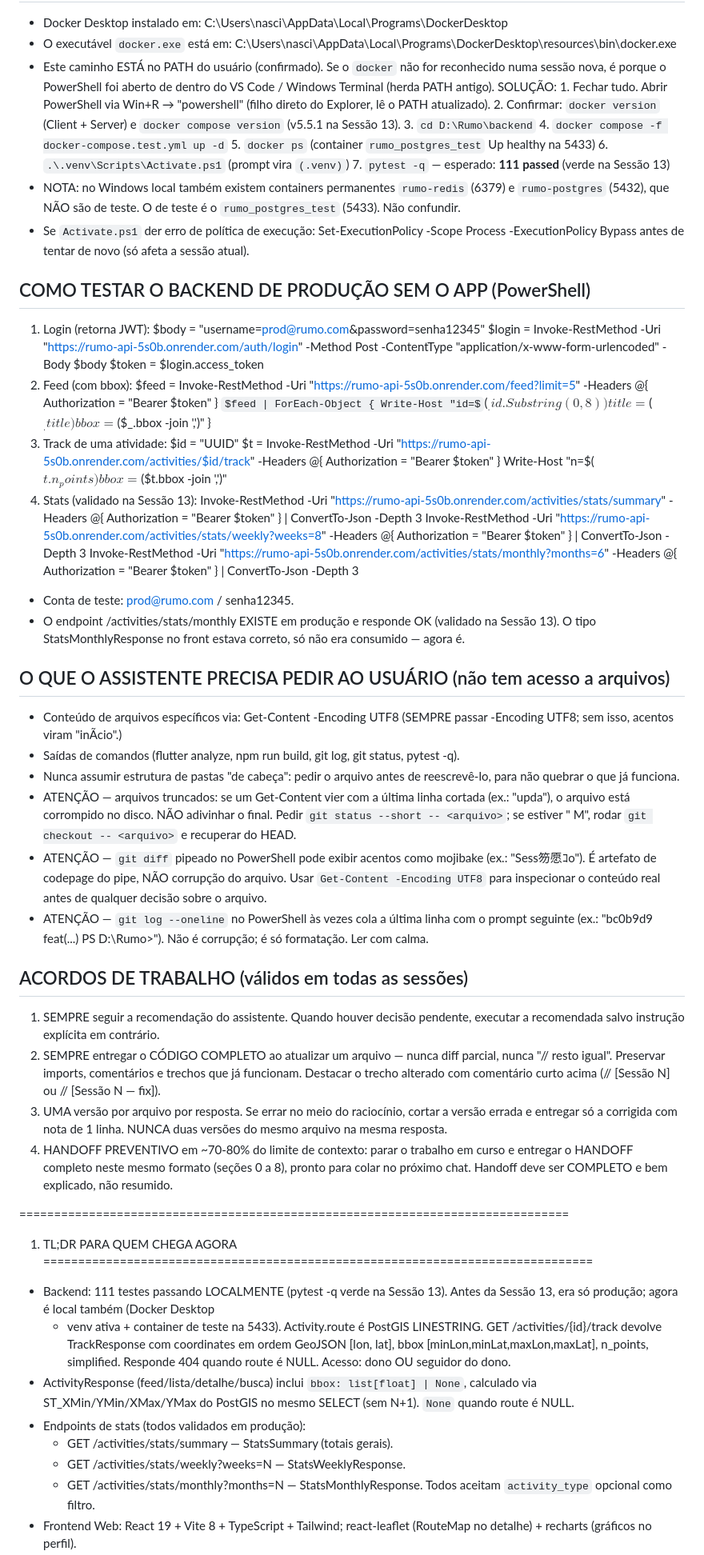
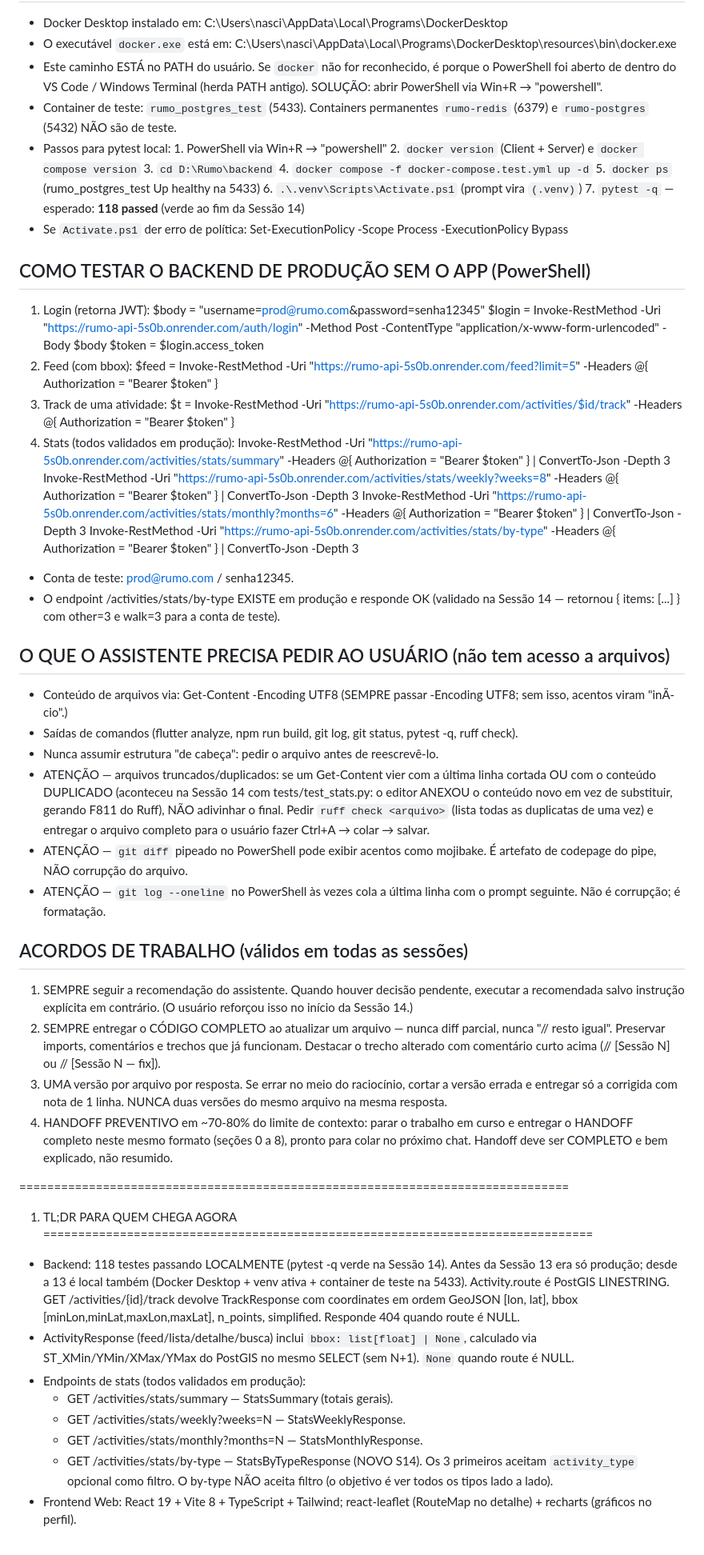
Before and after one commit to mmnc12/rumo, a Markdown page: docs/HANDOFF.md, the part around one of its changes. Shown at 80% size. GitHub-like rendering; some formulas as TeX source.

Commit message:
docs: handoff da Sessão 14

```diff
--- a/docs/HANDOFF.md
+++ b/docs/HANDOFF.md
@@ -120,24 +118,21 @@ COMO RODAR DOCKER E PYTEST LOCAL (Windows deste usuário) — NOVO NA SESSÃO 13
     C:\Users\nasci\AppData\Local\Programs\DockerDesktop
 - O executável `docker.exe` está em:
     C:\Users\nasci\AppData\Local\Programs\DockerDesktop\resources\bin\docker.exe
-- Este caminho ESTÁ no PATH do usuário (confirmado). Se o `docker` não for
-  reconhecido numa sessão nova, é porque o PowerShell foi aberto de dentro
-  do VS Code / Windows Terminal (herda PATH antigo). SOLUÇÃO:
-      1. Fechar tudo. Abrir PowerShell via Win+R → "powershell" (filho
-         direto do Explorer, lê o PATH atualizado).
-      2. Confirmar: `docker version` (Client + Server) e
-         `docker compose version` (v5.5.1 na Sessão 13).
+- Este caminho ESTÁ no PATH do usuário. Se `docker` não for reconhecido,
+  é porque o PowerShell foi aberto de dentro do VS Code / Windows Terminal
+  (herda PATH antigo). SOLUÇÃO: abrir PowerShell via Win+R → "powershell".
+- Container de teste: `rumo_postgres_test` (5433). Containers permanentes
+  `rumo-redis` (6379) e `rumo-postgres` (5432) NÃO são de teste.
+- Passos para pytest local:
+      1. PowerShell via Win+R → "powershell"
+      2. `docker version` (Client + Server) e `docker compose version`
       3. `cd D:\Rumo\backend`
       4. `docker compose -f docker-compose.test.yml up -d`
-      5. `docker ps` (container `rumo_postgres_test` Up healthy na 5433)
+      5. `docker ps` (rumo_postgres_test Up healthy na 5433)
       6. `.\.venv\Scripts\Activate.ps1` (prompt vira `(.venv)`)
-      7. `pytest -q` — esperado: **111 passed** (verde na Sessão 13)
-- NOTA: no Windows local também existem containers permanentes
-  `rumo-redis` (6379) e `rumo-postgres` (5432), que NÃO são de teste.
-  O de teste é o `rumo_postgres_test` (5433). Não confundir.
-- Se `Activate.ps1` der erro de política de execução:
+      7. `pytest -q` — esperado: **118 passed** (verde ao fim da Sessão 14)
+- Se `Activate.ps1` der erro de política:
     Set-ExecutionPolicy -Scope Process -ExecutionPolicy Bypass
-  antes de tentar de novo (só afeta a sessão atual).
 
 COMO TESTAR O BACKEND DE PRODUÇÃO SEM O APP (PowerShell)
 --------------------------------------------------------
@@ -147,44 +142,41 @@ COMO TESTAR O BACKEND DE PRODUÇÃO SEM O APP (PowerShell)
      $token = $login.access_token
 2) Feed (com bbox):
      $feed = Invoke-RestMethod -Uri "https://rumo-api-5s0b.onrender.com/feed?limit=5" -Headers @{ Authorization = "Bearer $token" }
-     $feed | ForEach-Object { Write-Host "id=$($_.id.Substring(0,8))  title=$($_.title)  bbox=$($_.bbox -join ',')" }
 3) Track de uma atividade:
-     $id = "UUID"
      $t = Invoke-RestMethod -Uri "https://rumo-api-5s0b.onrender.com/activities/$id/track" -Headers @{ Authorization = "Bearer $token" }
-     Write-Host "n=$($t.n_points) bbox=$($t.bbox -join ',')"
-4) Stats (validado na Sessão 13):
+4) Stats (todos validados em produção):
      Invoke-RestMethod -Uri "https://rumo-api-5s0b.onrender.com/activities/stats/summary" -Headers @{ Authorization = "Bearer $token" } | ConvertTo-Json -Depth 3
      Invoke-RestMethod -Uri "https://rumo-api-5s0b.onrender.com/activities/stats/weekly?weeks=8" -Headers @{ Authorization = "Bearer $token" } | ConvertTo-Json -Depth 3
      Invoke-RestMethod -Uri "https://rumo-api-5s0b.onrender.com/activities/stats/monthly?months=6" -Headers @{ Authorization = "Bearer $token" } | ConvertTo-Json -Depth 3
+     Invoke-RestMethod -Uri "https://rumo-api-5s0b.onrender.com/activities/stats/by-type" -Headers @{ Authorization = "Bearer $token" } | ConvertTo-Json -Depth 3
 - Conta de teste: prod@rumo.com / senha12345.
-- O endpoint /activities/stats/monthly EXISTE em produção e responde OK
-  (validado na Sessão 13). O tipo StatsMonthlyResponse no front estava
-  correto, só não era consumido — agora é.
+- O endpoint /activities/stats/by-type EXISTE em produção e responde OK
+  (validado na Sessão 14 — retornou { items: [...] } com other=3 e walk=3
+  para a conta de teste).
 
 O QUE O ASSISTENTE PRECISA PEDIR AO USUÁRIO (não tem acesso a arquivos)
 -----------------------------------------------------------------------
-- Conteúdo de arquivos específicos via: Get-Content -Encoding UTF8 <caminho>
+- Conteúdo de arquivos via: Get-Content -Encoding UTF8 <caminho>
   (SEMPRE passar -Encoding UTF8; sem isso, acentos viram "inÃ­cio".)
 - Saídas de comandos (flutter analyze, npm run build, git log, git status,
-  pytest -q).
-- Nunca assumir estrutura de pastas "de cabeça": pedir o arquivo antes de
-  reescrevê-lo, para não quebrar o que já funciona.
-- ATENÇÃO — arquivos truncados: se um Get-Content vier com a última linha
-  cortada (ex.: "upda"), o arquivo está corrompido no disco. NÃO adivinhar o
-  final. Pedir `git status --short -- <arquivo>`; se estiver " M", rodar
-  `git checkout -- <arquivo>` e recuperar do HEAD.
+  pytest -q, ruff check).
+- Nunca assumir estrutura "de cabeça": pedir o arquivo antes de reescrevê-lo.
+- ATENÇÃO — arquivos truncados/duplicados: se um Get-Content vier com a
+  última linha cortada OU com o conteúdo DUPLICADO (aconteceu na Sessão 14
+  com tests/test_stats.py: o editor ANEXOU o conteúdo novo em vez de
+  substituir, gerando F811 do Ruff), NÃO adivinhar o final. Pedir
+  `ruff check <arquivo>` (lista todas as duplicatas de uma vez) e entregar
+  o arquivo completo para o usuário fazer Ctrl+A → colar → salvar.
 - ATENÇÃO — `git diff` pipeado no PowerShell pode exibir acentos como
-  mojibake (ex.: "Sess笏愿ｺo"). É artefato de codepage do pipe, NÃO corrupção
-  do arquivo. Usar `Get-Content -Encoding UTF8` para inspecionar o conteúdo
-  real antes de qualquer decisão sobre o arquivo.
+  mojibake. É artefato de codepage do pipe, NÃO corrupção do arquivo.
 - ATENÇÃO — `git log --oneline` no PowerShell às vezes cola a última linha
-  com o prompt seguinte (ex.: "bc0b9d9 feat(...) PS D:\Rumo>"). Não é
-  corrupção; é só formatação. Ler com calma.
+  com o prompt seguinte. Não é corrupção; é formatação.
 
 ACORDOS DE TRABALHO (válidos em todas as sessões)
 --------------------------------------------------
 1. SEMPRE seguir a recomendação do assistente. Quando houver decisão
    pendente, executar a recomendada salvo instrução explícita em contrário.
+   (O usuário reforçou isso no início da Sessão 14.)
 2. SEMPRE entregar o CÓDIGO COMPLETO ao atualizar um arquivo — nunca diff
    parcial, nunca "// resto igual". Preservar imports, comentários e trechos
    que já funcionam. Destacar o trecho alterado com comentário curto acima
@@ -201,13 +193,12 @@ ACORDOS DE TRABALHO (válidos em todas as sessões)
 1. TL;DR PARA QUEM CHEGA AGORA
 ===============================================================================
 
-- Backend: 111 testes passando LOCALMENTE (pytest -q verde na Sessão 13).
-  Antes da Sessão 13, era só produção; agora é local também (Docker Desktop
-  + venv ativa + container de teste na 5433). Activity.route é PostGIS
-  LINESTRING. GET /activities/{id}/track devolve TrackResponse com
+- Backend: 118 testes passando LOCALMENTE (pytest -q verde na Sessão 14).
+  Antes da Sessão 13 era só produção; desde a 13 é local também (Docker
+  Desktop + venv ativa + container de teste na 5433). Activity.route é
+  PostGIS LINESTRING. GET /activities/{id}/track devolve TrackResponse com
   coordinates em ordem GeoJSON [lon, lat], bbox [minLon,minLat,maxLon,maxLat],
-  n_points, simplified. Responde 404 quando route é NULL. Acesso: dono OU
-  seguidor do dono.
+  n_points, simplified. Responde 404 quando route é NULL.
 - ActivityResponse (feed/lista/detalhe/busca) inclui
   `bbox: list[float] | None`, calculado via ST_XMin/YMin/XMax/YMax do PostGIS
   no mesmo SELECT (sem N+1). `None` quando route é NULL.
@@ -215,7 +206,9 @@ ACORDOS DE TRABALHO (válidos em todas as sessões)
   * GET /activities/stats/summary — StatsSummary (totais gerais).
   * GET /activities/stats/weekly?weeks=N — StatsWeeklyResponse.
   * GET /activities/stats/monthly?months=N — StatsMonthlyResponse.
-  Todos aceitam `activity_type` opcional como filtro.
+  * GET /activities/stats/by-type — StatsByTypeResponse (NOVO S14).
+  Os 3 primeiros aceitam `activity_type` opcional como filtro. O by-type
+  NÃO aceita filtro (o objetivo é ver todos os tipos lado a lado).
 - Frontend Web: React 19 + Vite 8 + TypeScript + Tailwind; react-leaflet
   (RouteMap no detalhe) + recharts (gráficos no perfil).
 - Mobile: mapa de rota no detalhe (flutter_map, OSM/Esri satélite),
```
Also changed, not shown: other parts of docs/HANDOFF.md (+236 -203 lines).
